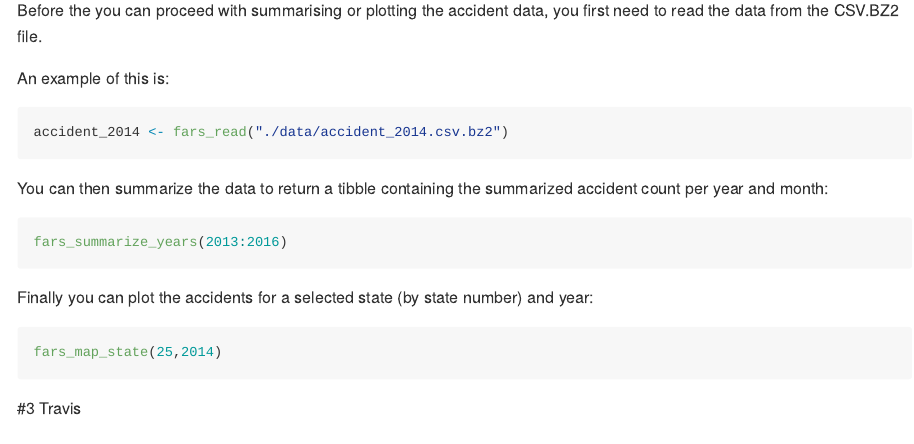
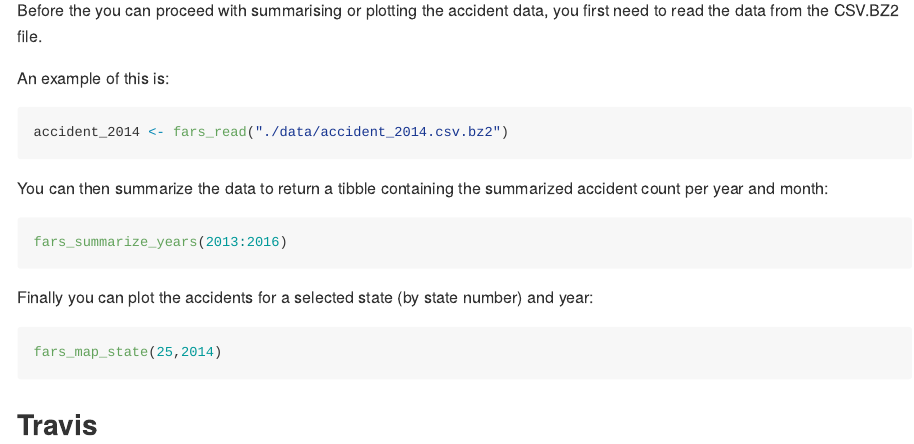
Before and after one commit to pvisser82/fars, an R Markdown document (README.Rmd): the page in a window 1100 px wide, from 270 px down. Rendered offline with R 4.5, knitr and Pandoc, with nearby package versions; badge pictures from the web are left out.

Commit message:
Changed formatting in README

````diff
--- a/README.Rmd
+++ b/README.Rmd
@@ -40,5 +40,5 @@ Finally you can plot the accidents for a selected state (by state number) and ye
 fars_map_state(25,2014)
 ```
 
-#3 Travis
+## Travis
 [![Travis-CI Build Status](https://travis-ci.org/pvisser82/fars.svg?branch=master)](https://travis-ci.org/pvisser82/fars.svg?branch=master)
````
